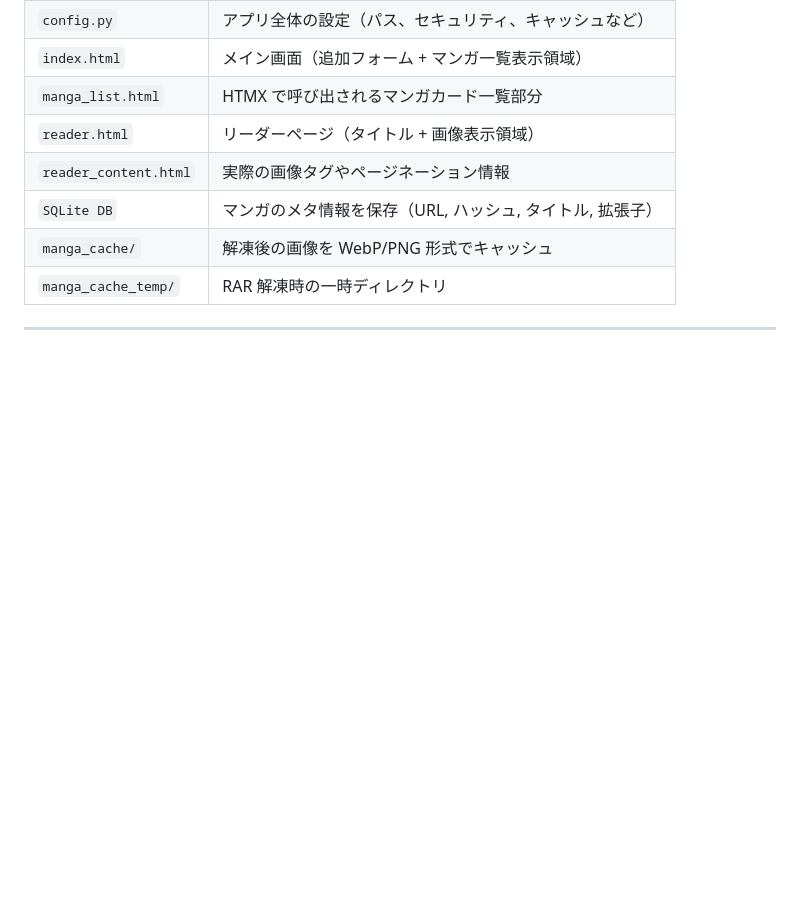
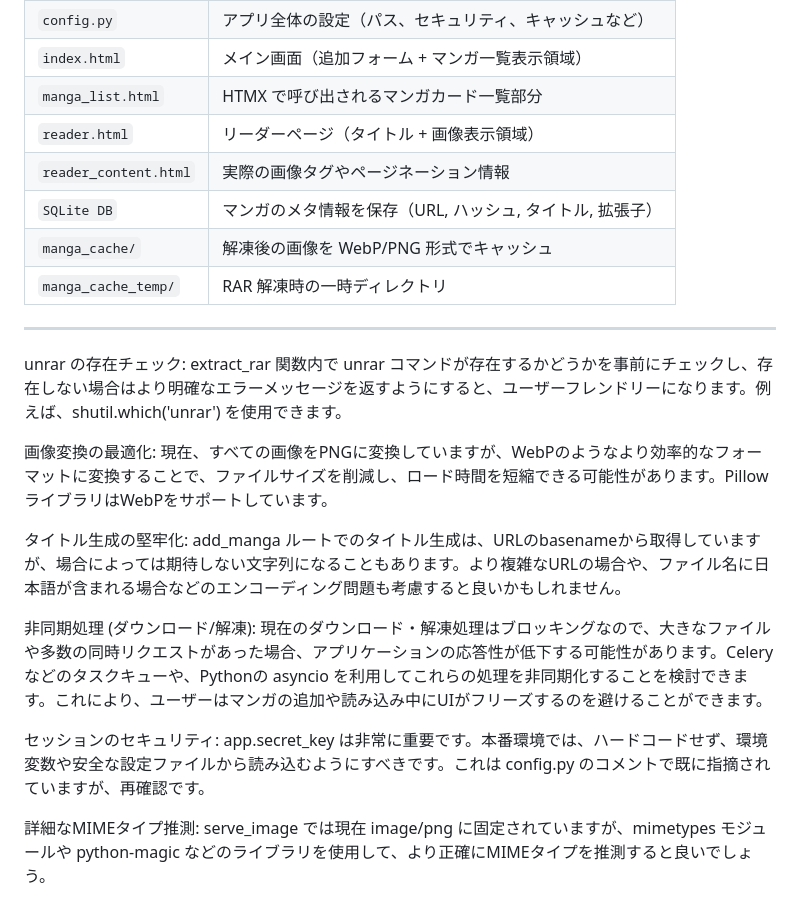
Before and after one commit to Neko-Kuroi/flask_manga, a Markdown page: README.md, the part around the change. Rendered like a GitHub page; blank space fills up the shorter version.

```diff
--- a/README.md
+++ b/README.md
@@ -204,3 +204,15 @@ fetch(`/get_images?offset=${currentOffset}`)
 | `manga_cache_temp/` | RAR 解凍時の一時ディレクトリ |
 
 ---
+
+unrar の存在チェック: extract_rar 関数内で unrar コマンドが存在するかどうかを事前にチェックし、存在しない場合はより明確なエラーメッセージを返すようにすると、ユーザーフレンドリーになります。例えば、shutil.which('unrar') を使用できます。
+
+画像変換の最適化: 現在、すべての画像をPNGに変換していますが、WebPのようなより効率的なフォーマットに変換することで、ファイルサイズを削減し、ロード時間を短縮できる可能性があります。PillowライブラリはWebPをサポートしています。
+
+タイトル生成の堅牢化: add_manga ルートでのタイトル生成は、URLのbasenameから取得していますが、場合によっては期待しない文字列になることもあります。より複雑なURLの場合や、ファイル名に日本語が含まれる場合などのエンコーディング問題も考慮すると良いかもしれません。
+
+非同期処理 (ダウンロード/解凍): 現在のダウンロード・解凍処理はブロッキングなので、大きなファイルや多数の同時リクエストがあった場合、アプリケーションの応答性が低下する可能性があります。Celeryなどのタスクキューや、Pythonの asyncio を利用してこれらの処理を非同期化することを検討できます。これにより、ユーザーはマンガの追加や読み込み中にUIがフリーズするのを避けることができます。
+
+セッションのセキュリティ: app.secret_key は非常に重要です。本番環境では、ハードコードせず、環境変数や安全な設定ファイルから読み込むようにすべきです。これは config.py のコメントで既に指摘されていますが、再確認です。
+
+詳細なMIMEタイプ推測: serve_image では現在 image/png に固定されていますが、mimetypes モジュールや python-magic などのライブラリを使用して、より正確にMIMEタイプを推測すると良いでしょう。
```
